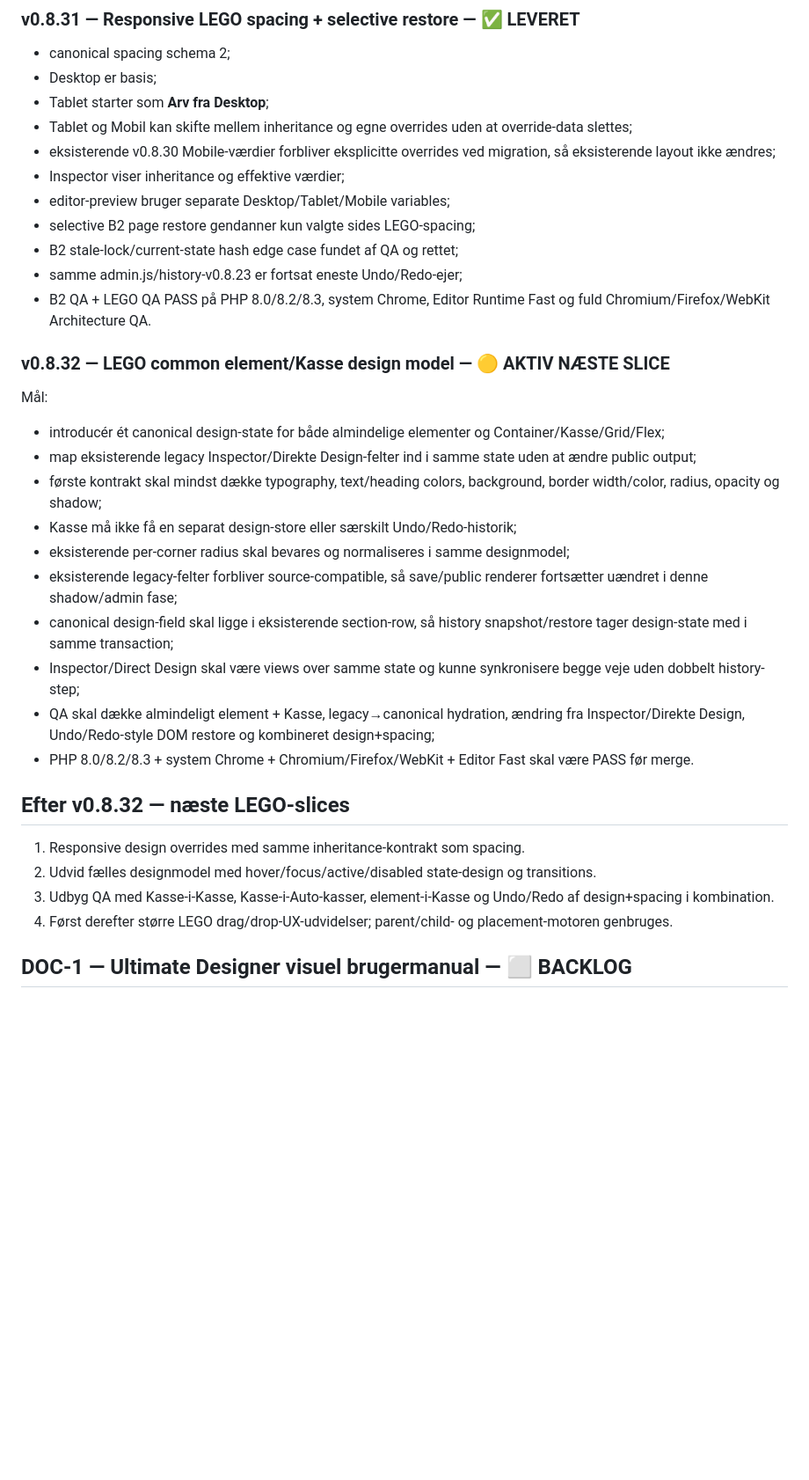
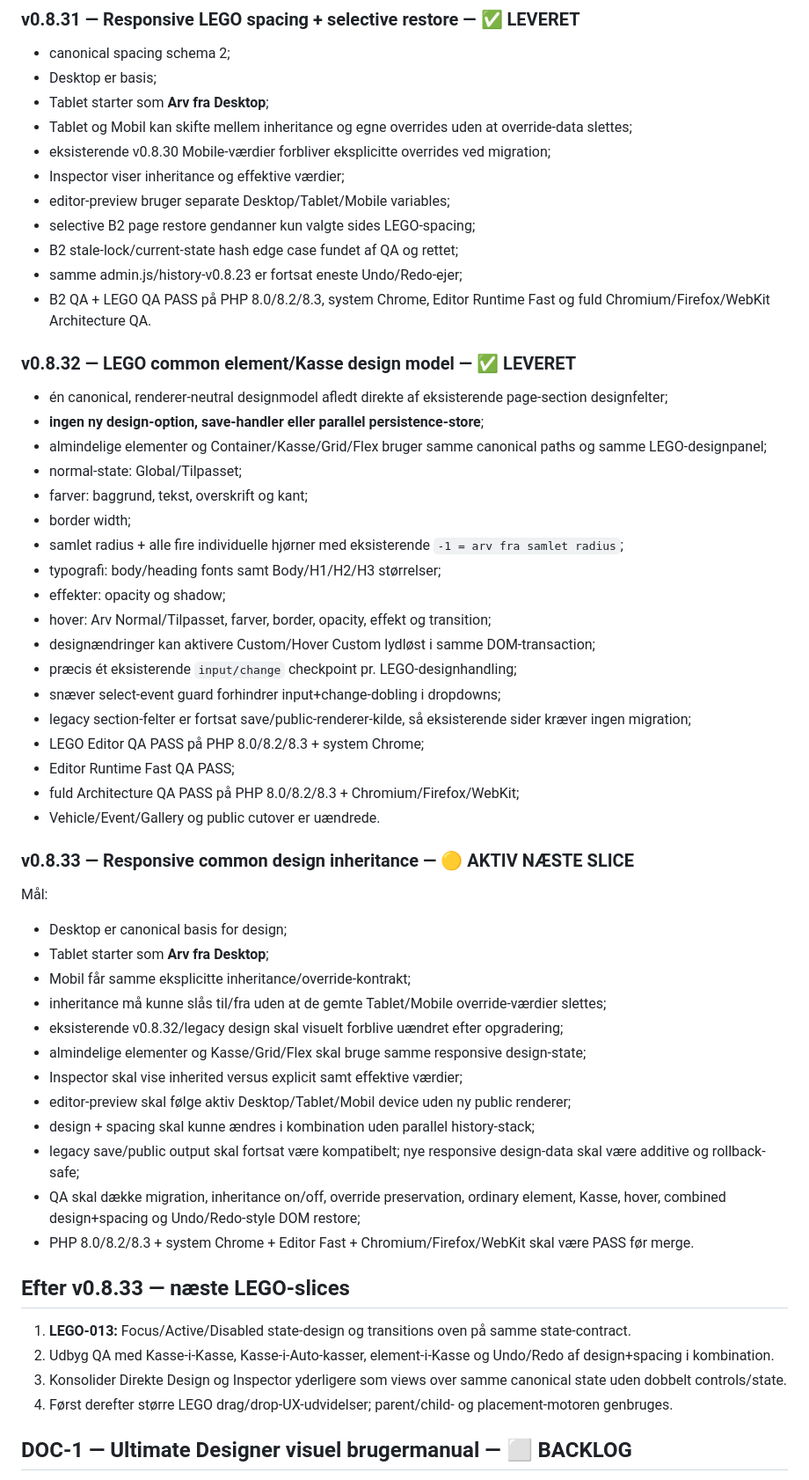
Before and after one commit to phenixdk2020/hangar18-manager, a Markdown page: docs/integration-backlog-after-ud120.md, the part around one of its changes. Shown at 88% size. Rendered like a GitHub page; blank space fills up the shorter version.

Commit message:
Update backlog through v0.8.32 and activate v0.8.33

```diff
--- a/docs/integration-backlog-after-ud120.md
+++ b/docs/integration-backlog-after-ud120.md
@@ -173,7 +176,7 @@ Arkitekturregel: **én drag/drop-motor, én parent/child-model, én history-tran
 - Desktop er basis;
 - Tablet starter som **Arv fra Desktop**;
 - Tablet og Mobil kan skifte mellem inheritance og egne overrides uden at override-data slettes;
-- eksisterende v0.8.30 Mobile-værdier forbliver eksplicitte overrides ved migration, så eksisterende layout ikke ændres;
+- eksisterende v0.8.30 Mobile-værdier forbliver eksplicitte overrides ved migration;
 - Inspector viser inheritance og effektive værdier;
 - editor-preview bruger separate Desktop/Tablet/Mobile variables;
 - selective B2 page restore gendanner kun valgte sides LEGO-spacing;
@@ -181,26 +184,49 @@ Arkitekturregel: **én drag/drop-motor, én parent/child-model, én history-tran
 - samme admin.js/history-v0.8.23 er fortsat eneste Undo/Redo-ejer;
 - B2 QA + LEGO QA PASS på PHP 8.0/8.2/8.3, system Chrome, Editor Runtime Fast og fuld Chromium/Firefox/WebKit Architecture QA.
 
-### v0.8.32 — LEGO common element/Kasse design model — 🟡 AKTIV NÆSTE SLICE
+### v0.8.32 — LEGO common element/Kasse design model — ✅ LEVERET
+
+- én canonical, renderer-neutral designmodel afledt direkte af eksisterende page-section designfelter;
+- **ingen ny design-option, save-handler eller parallel persistence-store**;
+- almindelige elementer og Container/Kasse/Grid/Flex bruger samme canonical paths og samme LEGO-designpanel;
+- normal-state: Global/Tilpasset;
+- farver: baggrund, tekst, overskrift og kant;
+- border width;
+- samlet radius + alle fire individuelle hjørner med eksisterende `-1 = arv fra samlet radius`;
+- typografi: body/heading fonts samt Body/H1/H2/H3 størrelser;
+- effekter: opacity og shadow;
+- hover: Arv Normal/Tilpasset, farver, border, opacity, effekt og transition;
+- designændringer kan aktivere Custom/Hover Custom lydløst i samme DOM-transaction;
+- præcis ét eksisterende `input/change` checkpoint pr. LEGO-designhandling;
+- snæver select-event guard forhindrer input+change-dobling i dropdowns;
+- legacy section-felter er fortsat save/public-renderer-kilde, så eksisterende sider kræver ingen migration;
+- LEGO Editor QA PASS på PHP 8.0/8.2/8.3 + system Chrome;
+- Editor Runtime Fast QA PASS;
+- fuld Architecture QA PASS på PHP 8.0/8.2/8.3 + Chromium/Firefox/WebKit;
+- Vehicle/Event/Gallery og public cutover er uændrede.
+
+### v0.8.33 — Responsive common design inheritance — 🟡 AKTIV NÆSTE SLICE
 
 Mål:
 
-- introducér ét canonical design-state for både almindelige elementer og Container/Kasse/Grid/Flex;
-- map eksisterende legacy Inspector/Direkte Design-felter ind i samme state uden at ændre public output;
-- første kontrakt skal mindst dække typography, text/heading colors, background, border width/color, radius, opacity og shadow;
-- Kasse må ikke få en separat design-store eller særskilt Undo/Redo-historik;
-- eksisterende per-corner radius skal bevares og normaliseres i samme designmodel;
-- eksisterende legacy-felter forbliver source-compatible, så save/public renderer fortsætter uændret i denne shadow/admin fase;
-- canonical design-field skal ligge i eksisterende section-row, så history snapshot/restore tager design-state med i samme transaction;
-- Inspector/Direct Design skal være views over samme state og kunne synkronisere begge veje uden dobbelt history-step;
-- QA skal dække almindeligt element + Kasse, legacy→canonical hydration, ændring fra Inspector/Direkte Design, Undo/Redo-style DOM restore og kombineret design+spacing;
-- PHP 8.0/8.2/8.3 + system Chrome + Chromium/Firefox/WebKit + Editor Fast skal være PASS før merge.
+- Desktop er canonical basis for design;
+- Tablet starter som **Arv fra Desktop**;
+- Mobil får samme eksplicitte inheritance/override-kontrakt;
+- inheritance må kunne slås til/fra uden at de gemte Tablet/Mobile override-værdier slettes;
+- eksisterende v0.8.32/legacy design skal visuelt forblive uændret efter opgradering;
+- almindelige elementer og Kasse/Grid/Flex skal bruge samme responsive design-state;
+- Inspector skal vise inherited versus explicit samt effektive værdier;
+- editor-preview skal følge aktiv Desktop/Tablet/Mobil device uden ny public renderer;
+- design + spacing skal kunne ændres i kombination uden parallel history-stack;
+- legacy save/public output skal fortsat være kompatibelt; nye responsive design-data skal være additive og rollback-safe;
+- QA skal dække migration, inheritance on/off, override preservation, ordinary element, Kasse, hover, combined design+spacing og Undo/Redo-style DOM restore;
+- PHP 8.0/8.2/8.3 + system Chrome + Editor Fast + Chromium/Firefox/WebKit skal være PASS før merge.
 
-## Efter v0.8.32 — næste LEGO-slices
+## Efter v0.8.33 — næste LEGO-slices
 
-1. Responsive design overrides med samme inheritance-kontrakt som spacing.
-2. Udvid fælles designmodel med hover/focus/active/disabled state-design og transitions.
-3. Udbyg QA med Kasse-i-Kasse, Kasse-i-Auto-kasser, element-i-Kasse og Undo/Redo af design+spacing i kombination.
+1. **LEGO-013:** Focus/Active/Disabled state-design og transitions oven på samme state-contract.
+2. Udbyg QA med Kasse-i-Kasse, Kasse-i-Auto-kasser, element-i-Kasse og Undo/Redo af design+spacing i kombination.
+3. Konsolider Direkte Design og Inspector yderligere som views over samme canonical state uden dobbelt controls/state.
 4. Først derefter større LEGO drag/drop-UX-udvidelser; parent/child- og placement-motoren genbruges.
 
 ## DOC-1 — Ultimate Designer visuel brugermanual — ⬜ BACKLOG
```
Also changed, not shown: other parts of docs/integration-backlog-after-ud120.md (+22 -18 lines).
